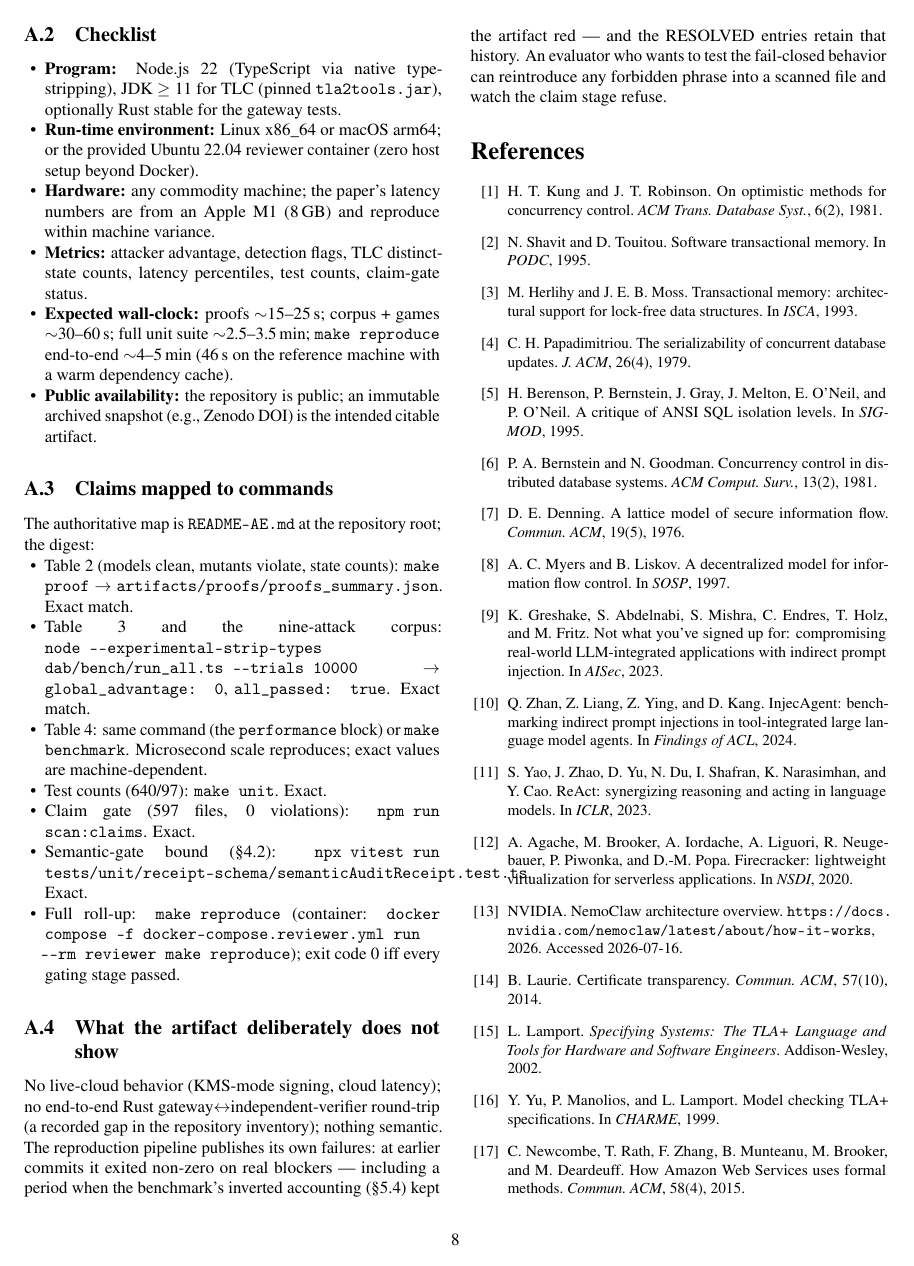
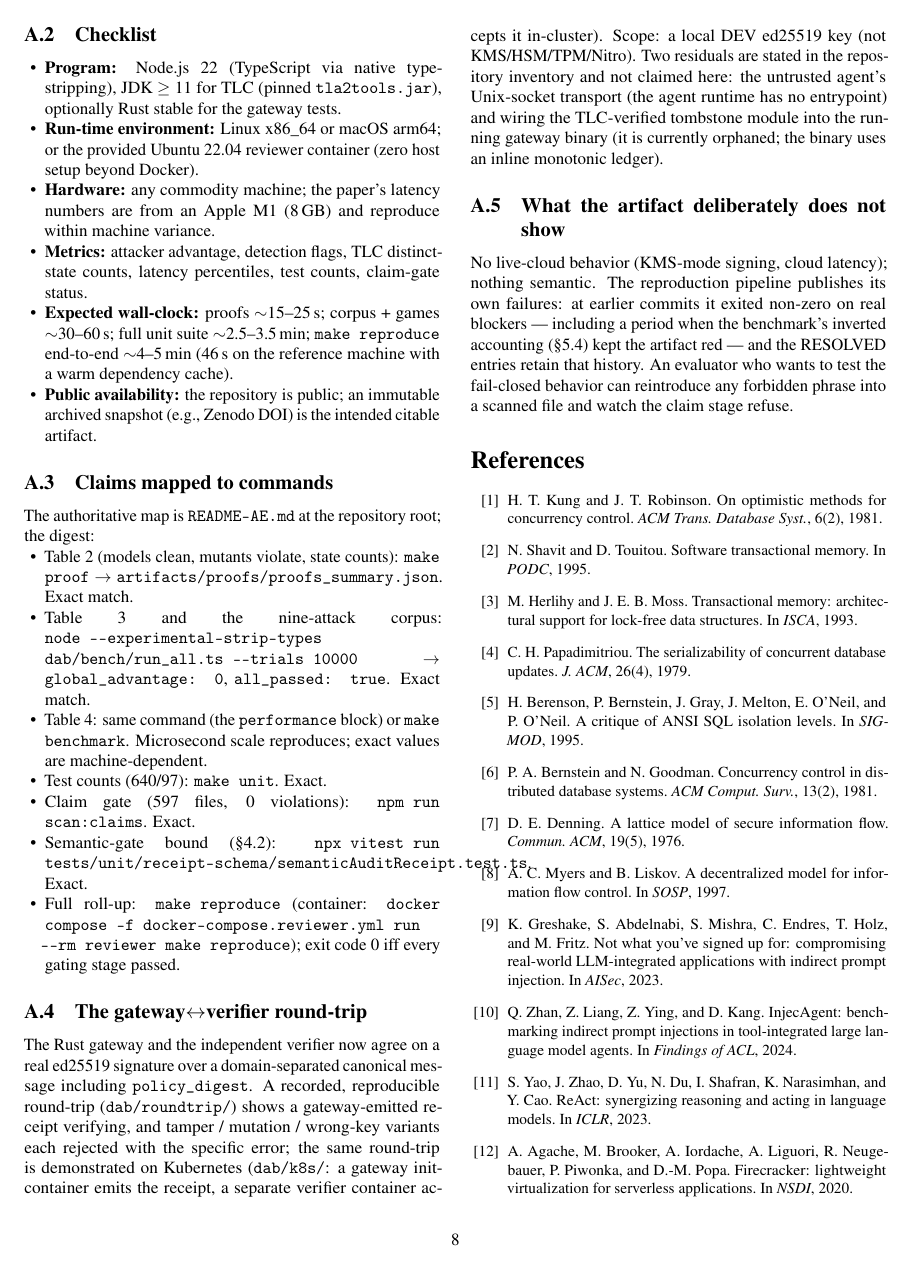
Before and after one commit to Cubits11/ghost-ark, a LaTeX paper (docs/paper/main.tex): page 8 of 9. Compiled offline with pdfLaTeX.

Commit message:
Record in-cluster k8s round-trip; registry-free image load; cite in manuscript
- dab/k8s/RECORDED_K8S.txt: gateway init-container emits CERTIFIED receipt,
  independent verifier container logs VERIFIED, Job succeeded=1
  (docker-desktop Kubernetes / kindest node v1.34.3).
- run_demo.sh loads the image directly into the kind node's containerd
  (kind load, or docker save|ctr import) — no external registry.
- Manuscript Artifact Appendix now cites the recorded round-trip + k8s demo
  and states the two residuals (agent socket transport, tombstone wiring).

```diff
--- a/docs/paper/main.tex
+++ b/docs/paper/main.tex
@@ -890,10 +890,23 @@ digest:
   make reproduce}); exit code 0 iff every gating stage passed.
 \end{itemize}
 
+\subsection{The gateway$\leftrightarrow$verifier round-trip}
+The Rust gateway and the independent verifier now agree on a real ed25519
+signature over a domain-separated canonical message including
+\texttt{policy\_digest}. A recorded, reproducible round-trip
+(\texttt{dab/roundtrip/}) shows a gateway-emitted receipt verifying, and
+tamper / mutation / wrong-key variants each rejected with the specific error;
+the same round-trip is demonstrated on Kubernetes (\texttt{dab/k8s/}: a gateway
+init-container emits the receipt, a separate verifier container accepts it
+in-cluster). Scope: a local DEV ed25519 key (not KMS/HSM/TPM/Nitro). Two
+residuals are stated in the repository inventory and not claimed here: the
+untrusted agent's Unix-socket transport (the agent runtime has no entrypoint)
+and wiring the TLC-verified tombstone module into the running gateway binary
+(it is currently orphaned; the binary uses an inline monotonic ledger).
+
 \subsection{What the artifact deliberately does not show}
-No live-cloud behavior (KMS-mode signing, cloud latency); no end-to-end
-Rust gateway$\leftrightarrow$independent-verifier round-trip (a recorded gap
-in the repository inventory); nothing semantic. The reproduction pipeline
+No live-cloud behavior (KMS-mode signing, cloud latency); nothing semantic.
+The reproduction pipeline
 publishes its own failures: at earlier commits it exited non-zero on real
 blockers --- including a period when the benchmark's inverted accounting
 (\S\ref{sec:eval-bug}) kept the artifact red --- and the RESOLVED entries
```
Also changed, not shown: dab/k8s/RECORDED_K8S.txt (added, +27 -0 lines), dab/k8s/dab-roundtrip-job.yaml (+4 -4 lines), dab/k8s/README.md, docs/paper/main.pdf, 1 other file.
